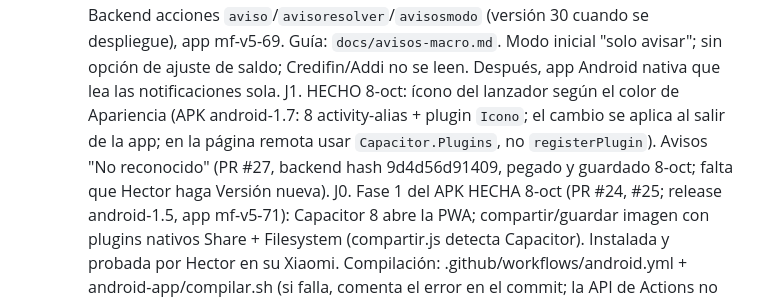
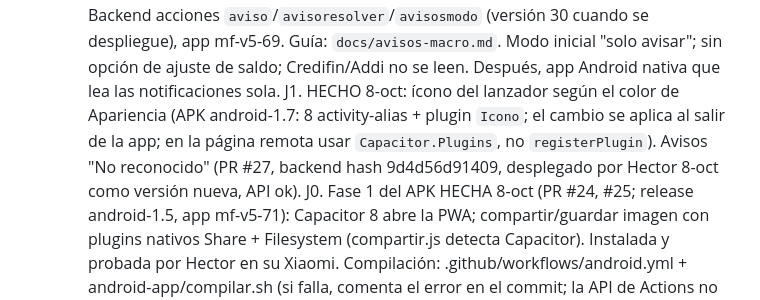
Before and after one commit to stircalde/mis-finanzas, a Markdown page: CLAUDE.md, the part around the change. GitHub-like rendering.

Commit message:
Estado: backend No reconocido desplegado
Co-Authored-By: Claude Opus 5.5 <noreply@anthropic.com>
Claude-Session: https://claude.ai/code/session_017QCeF8i8Mtbark8tLkzomC

```diff
--- a/CLAUDE.md
+++ b/CLAUDE.md
@@ -54,7 +54,7 @@ de *Propiedades de script → CLAVE*.
   G. HECHO 7-oct: Favores → compartir el favor como imagen (resumen con pagos, y pago + resumen al registrar; app mf-v5-67, solo app, sin backend).
   H. HECHO 7-oct (backend v27, app mf-v5-68): fecha de pago opcional en favores, favor antiguo con valor inicial + saldo actual, "Le prestaste".
   I. FUNCIONANDO 7-oct (PR #17–#21, app mf-v5-70): macro "Avisos bancos" en MacroDroid probada con Nequi → Falabella real (se une en una transferencia). MacroDroid pierde tildes y "¡" y agrega llaves: el lector ya no depende de eso. Macros listas (7-oct): "Avisos bancos" (apps + Billetera de Google) y "SMS" (remitentes 899979, 85888, 85954, 890806); falta validar con SMS/compras reales y luego pasar a modo auto: avisos de bancos por macro del celular → hoja `Avisos` → "Por confirmar" (Más + campana en Inicio). Backend acciones `aviso`/`avisoresolver`/`avisosmodo` (versión 30 cuando se despliegue), app mf-v5-69. Guía: `docs/avisos-macro.md`. Modo inicial "solo avisar"; sin opción de ajuste de saldo; Credifin/Addi no se leen. Después, app Android nativa que lea las notificaciones sola.
-  J1. HECHO 8-oct: ícono del lanzador según el color de Apariencia (APK android-1.7: 8 activity-alias + plugin `Icono`; el cambio se aplica al salir de la app; en la página remota usar `Capacitor.Plugins`, no `registerPlugin`). Avisos "No reconocido" (PR #27, backend hash 9d4d56d91409, pegado y guardado 8-oct; falta que Hector haga Versión nueva).
+  J1. HECHO 8-oct: ícono del lanzador según el color de Apariencia (APK android-1.7: 8 activity-alias + plugin `Icono`; el cambio se aplica al salir de la app; en la página remota usar `Capacitor.Plugins`, no `registerPlugin`). Avisos "No reconocido" (PR #27, backend hash 9d4d56d91409, desplegado por Hector 8-oct como versión nueva, API ok).
   J0. Fase 1 del APK HECHA 8-oct (PR #24, #25; release android-1.5, app mf-v5-71): Capacitor 8 abre la PWA; compartir/guardar imagen con plugins nativos Share + Filesystem (compartir.js detecta Capacitor). Instalada y probada por Hector en su Xiaomi. Compilación: .github/workflows/android.yml + android-app/compilar.sh (si falla, comenta el error en el commit; la API de Actions no es accesible desde aquí). Secreto MF_FIRMA.
   J. PLAN APP ANDROID (acordado 7-oct con Hector; revisado también por ChatGPT): (1) APK con Capacitor sobre la PWA actual, compilado en GitHub Actions, clave escrita en la app (nunca en el repo); (2) lector nativo NotificationListenerService (+ SMS) que manda `aviso` al mismo backend; (3) convivir con MacroDroid varios días comparando (la deduplicación ya une avisos repetidos) y solo entonces apagarlo; (4) modo automático solo para reglas de alta confianza. Mantener Apps Script + Sheets; Supabase solo si se hace multiusuario (idea 6). Asistente con Gemini al final, solo con totales (no movimientos), vía API (no incluida en Google AI Pro). Roles: Claude implementa; ChatGPT y Gemini auditan PRs y diseño. Pendiente sugerido: (hecho: "No reconocido").
   D. Al final, estudios: registro automático por notificaciones (notificación → transacción detectada → verificación → registro; incluye compras a cuotas y conciliar transferencias entre cuentas; Android), compartir la app (datos independientes, actualizaciones, novedades por versión) e iOS (limitaciones frente a Android).
```
